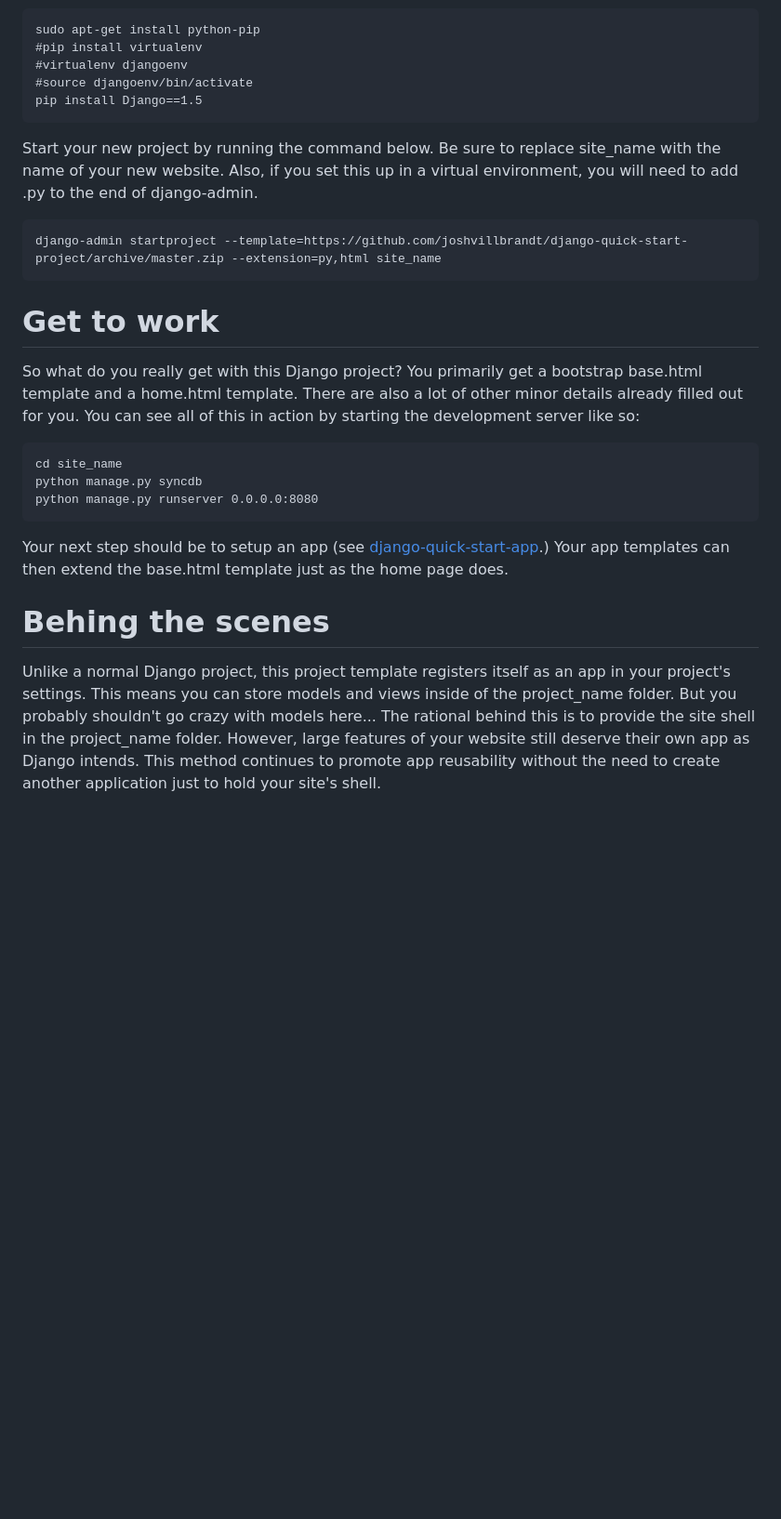
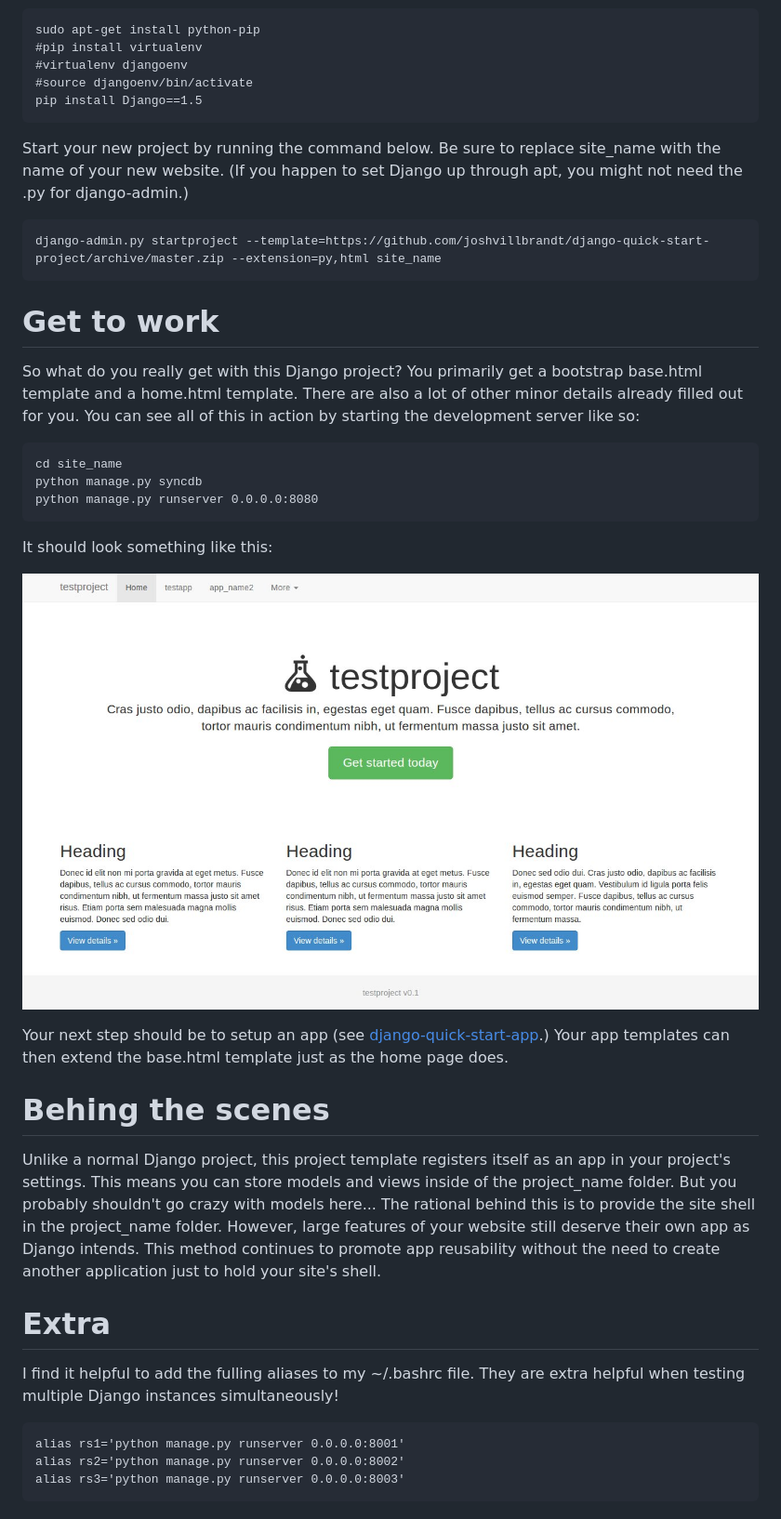
Before and after one commit to joshvillbrandt/django-quick-start-project, a Markdown page: README.md, the part around the change. Shown: that part at 93% size. Rendered like a GitHub page; pictures changed too: screenshot.jpg (added); blank space fills up the shorter version.

Commit message:
added screenshot

```diff
--- a/README.md
+++ b/README.md
@@ -16,9 +16,9 @@ This setup sequence has been tested on Ubuntu 12.04. If you'd like, you can set
     #source djangoenv/bin/activate
     pip install Django==1.5
 
-Start your new project by running the command below. Be sure to replace site_name with the name of your new website. Also, if you set this up in a virtual environment, you will need to add .py to the end of django-admin.
+Start your new project by running the command below. Be sure to replace site_name with the name of your new website. (If you happen to set Django up through apt, you might not need the .py for django-admin.)
 
-    django-admin startproject --template=https://github.com/joshvillbrandt/django-quick-start-project/archive/master.zip --extension=py,html site_name
+    django-admin.py startproject --template=https://github.com/joshvillbrandt/django-quick-start-project/archive/master.zip --extension=py,html site_name
 
 # Get to work
 
@@ -28,8 +28,20 @@ So what do you really get with this Django project? You primarily get a bootstra
     python manage.py syncdb
     python manage.py runserver 0.0.0.0:8080
 
+It should look something like this:
+
+![screenshot](screenshot.jpg)
+
 Your next step should be to setup an app (see [django-quick-start-app](http://github.com/joshvillbrandt/django-quick-start-app).) Your app templates can then extend the base.html template just as the home page does.
 
 # Behing the scenes
 
 Unlike a normal Django project, this project template registers itself as an app in your project's settings. This means you can store models and views inside of the project_name folder. But you probably shouldn't go crazy with models here... The rational behind this is to provide the site shell in the project_name folder. However, large features of your website still deserve their own app as Django intends. This method continues to promote app reusability without the need to create another application just to hold your site's shell.
+
+# Extra
+
+I find it helpful to add the fulling aliases to my ~/.bashrc file. They are extra helpful when testing multiple Django instances simultaneously!
+
+    alias rs1='python manage.py runserver 0.0.0.0:8001'
+    alias rs2='python manage.py runserver 0.0.0.0:8002'
+    alias rs3='python manage.py runserver 0.0.0.0:8003'
```
